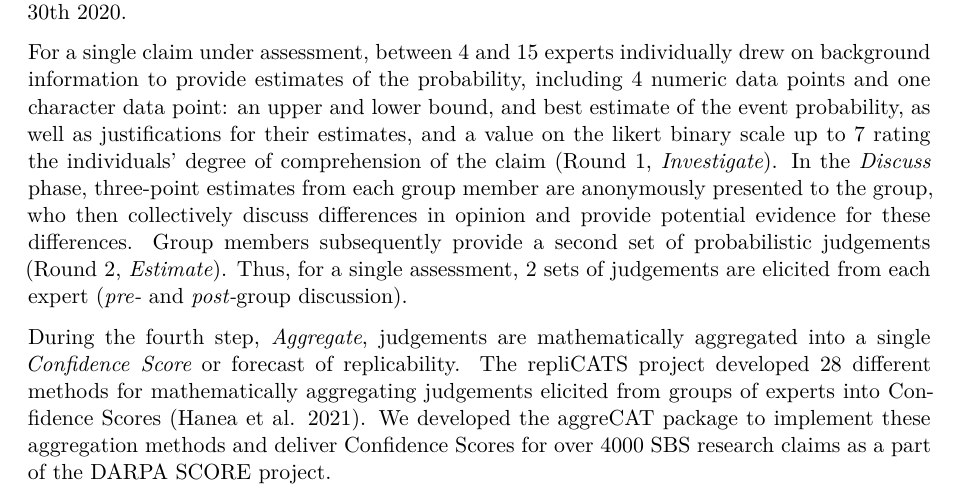
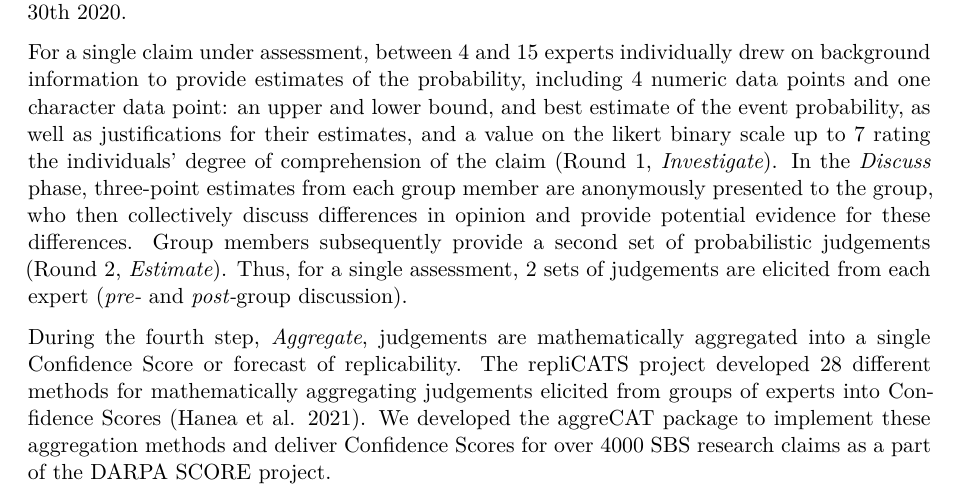
Before and after one commit to metamelb-repliCATS/aggreCAT, a Quarto document (inst/ms/aggreCAT.qmd): part of page 2 of 30, cut so that both start at the same text. Rendered offline with R 4.5, knitr and Pandoc in place of Quarto, then LaTeX, with nearby package versions; drawn as R Markdown's standard PDF in place of the format the file asks for; some code elsewhere in the file could not run offline.

Commit message:
do not italicise Confidence Score in manuscript

```diff
--- a/inst/ms/aggreCAT.qmd
+++ b/inst/ms/aggreCAT.qmd
@@ -176,7 +176,7 @@ judgements are elicited from each expert (*pre-* and *post-*group
 discussion).
 
 During the fourth step, *Aggregate*, judgements are mathematically
-aggregated into a single *Confidence Score* or forecast of
+aggregated into a single Confidence Score or forecast of
 replicability. The repliCATS project developed 28 different methods for
 mathematically aggregating judgements elicited from groups of experts
 into Confidence Scores [@Hanea2021]. We developed the [aggreCAT]{.pkg}
```
